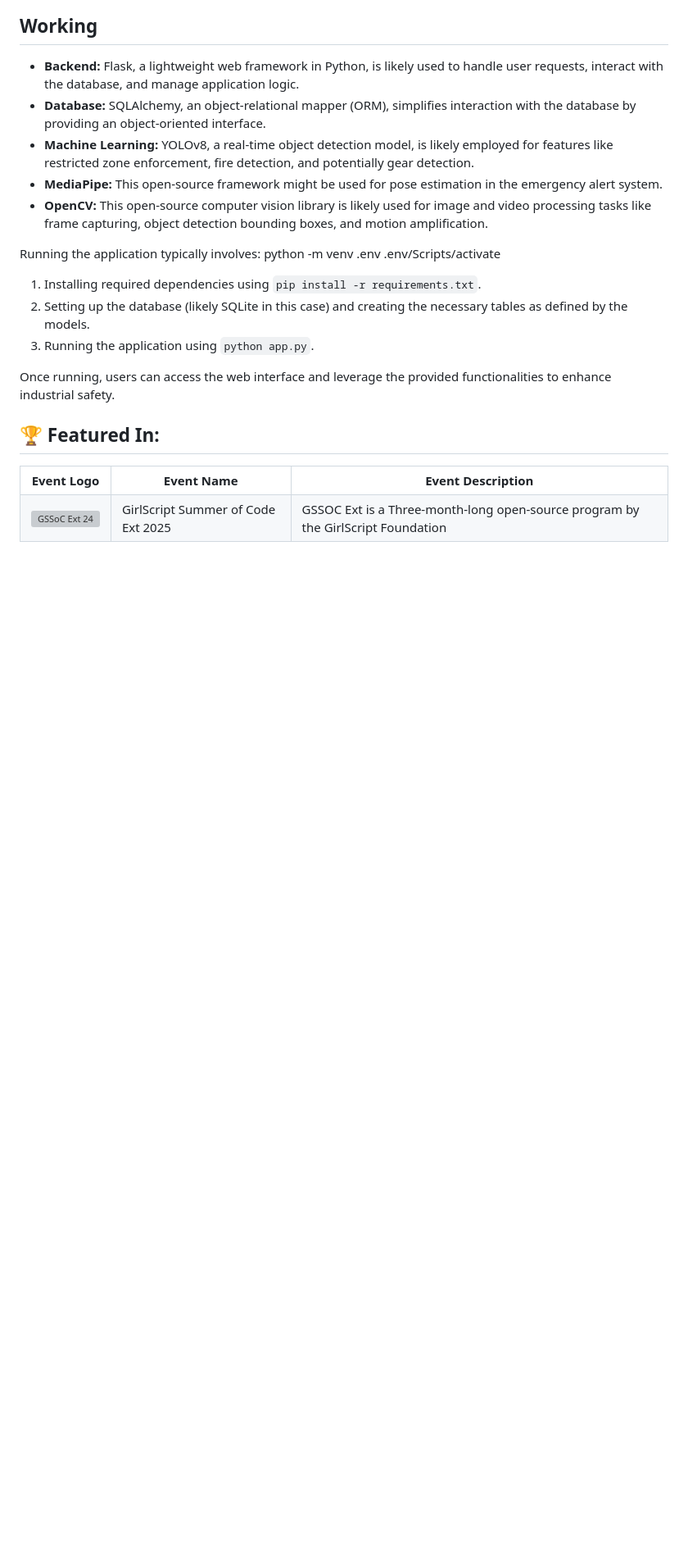
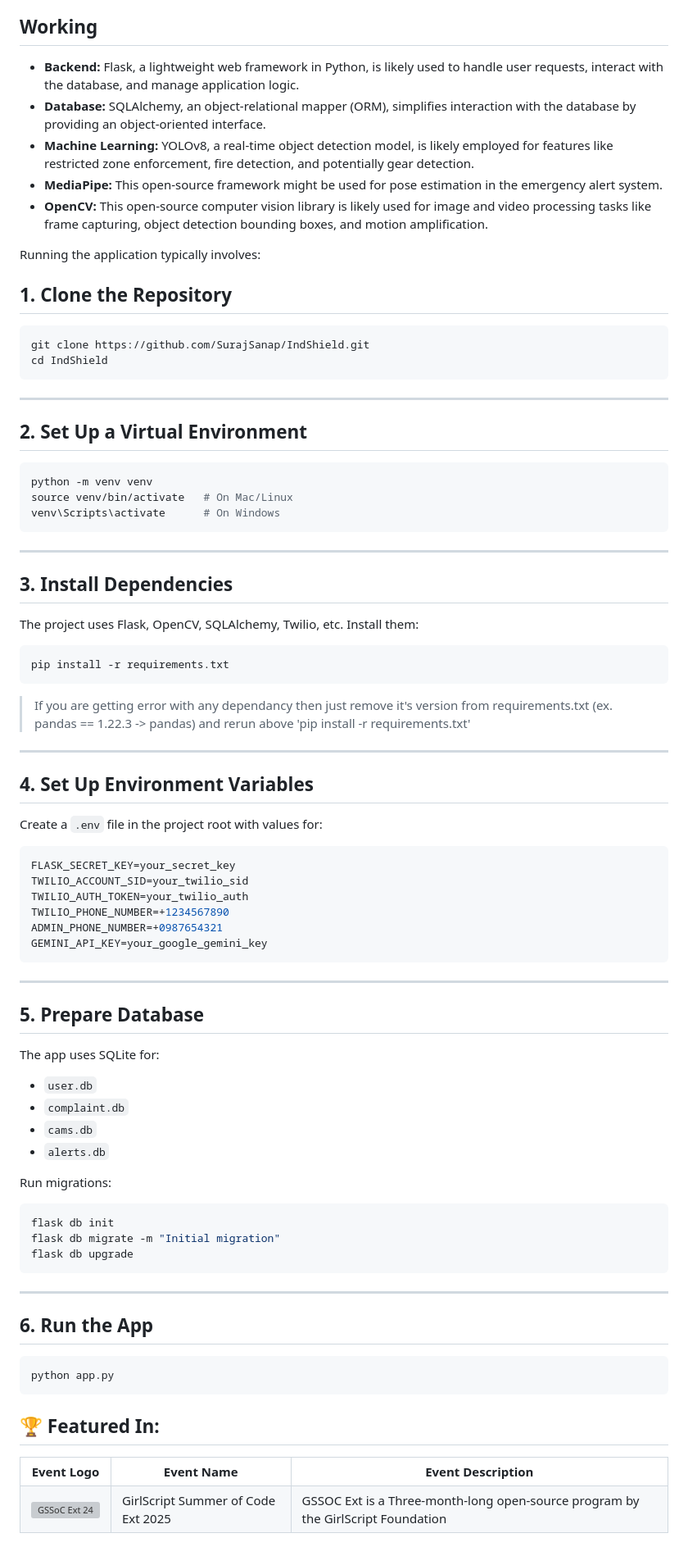
Before and after one commit to shivram9/IndShield, a Markdown page: README.md, the part around the change. Shown: that part at 82% size. Drawn GitHub-style; blank space fills up the shorter version; grey boxes are pictures that could not be loaded.

````diff
--- a/README.md
+++ b/README.md
@@ -44,13 +44,78 @@ Video Link: https://youtu.be/SjtId9NcNLU
 * **OpenCV:** This open-source computer vision library is likely used for image and video processing tasks like frame capturing, object detection bounding boxes, and motion amplification.
 
 Running the application typically involves:
-python  -m venv .env
-.env/Scripts/activate
-1. Installing required dependencies using `pip install -r requirements.txt`.
-2. Setting up the database (likely SQLite in this case) and creating the necessary tables as defined by the models.
-3. Running the application using `python app.py`.
 
-Once running, users can access the web interface and leverage the provided functionalities to enhance industrial safety.
+## 1. **Clone the Repository**
+
+```bash
+git clone https://github.com/SurajSanap/IndShield.git
+cd IndShield
+```
+
+---
+
+## 2. **Set Up a Virtual Environment**
+
+```bash
+python -m venv venv
+source venv/bin/activate   # On Mac/Linux
+venv\Scripts\activate      # On Windows
+```
+
+---
+
+## 3. **Install Dependencies**
+
+The project uses Flask, OpenCV, SQLAlchemy, Twilio, etc. Install them:
+
+```bash
+pip install -r requirements.txt
+```
+
+> If you are getting error with any dependancy then just remove it's version from requirements.txt (ex. pandas == 1.22.3 -> pandas) and rerun above 'pip install -r requirements.txt'
+---
+
+## 4. **Set Up Environment Variables**
+
+Create a `.env` file in the project root with values for:
+
+```env
+FLASK_SECRET_KEY=your_secret_key
+TWILIO_ACCOUNT_SID=your_twilio_sid
+TWILIO_AUTH_TOKEN=your_twilio_auth
+TWILIO_PHONE_NUMBER=+1234567890
+ADMIN_PHONE_NUMBER=+0987654321
+GEMINI_API_KEY=your_google_gemini_key
+```
+
+---
+
+## 5. **Prepare Database**
+
+The app uses SQLite for:
+
+* `user.db`
+* `complaint.db`
+* `cams.db`
+* `alerts.db`
+
+Run migrations:
+
+```bash
+flask db init
+flask db migrate -m "Initial migration"
+flask db upgrade
+```
+
+---
+
+## 6. **Run the App**
+
+```bash
+python app.py
+```
+
+
 
 ## 🏆 Featured In:
 
````
